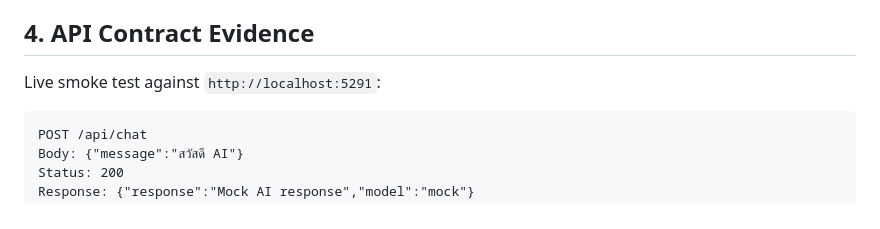
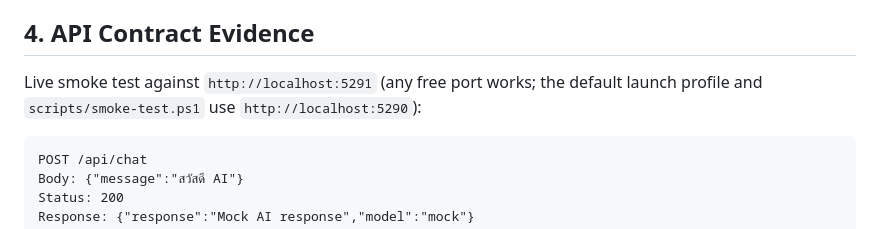
Before and after one commit to b3amkawi/BC-LocalAI, a Markdown page: docs/BE-001-evidence.md, the part around the change. GitHub-like rendering.

Commit message:
docs: clarify smoke-test port in evidence
Co-Authored-By: Claude Sonnet 5.5 <noreply@anthropic.com>

````diff
--- a/docs/BE-001-evidence.md
+++ b/docs/BE-001-evidence.md
@@ -26,7 +26,8 @@ Implemented scope:
 
 ## 4. API Contract Evidence
 
-Live smoke test against `http://localhost:5291`:
+Live smoke test against `http://localhost:5291` (any free port works; the default
+launch profile and `scripts/smoke-test.ps1` use `http://localhost:5290`):
 
 ```text
 POST /api/chat
````
